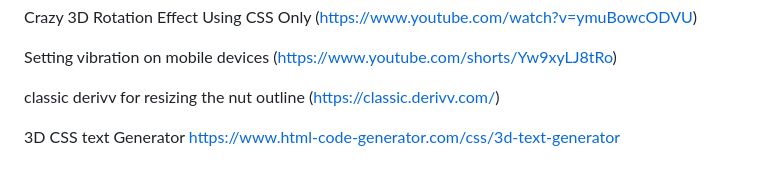
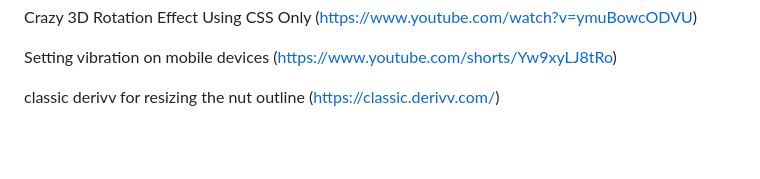
Before and after one commit to tumelo-maja/color-sort-game, a Markdown page: README.md, the part around the change. Rendered like a GitHub page; blank space fills up the shorter version.

Commit message:
Remove credits links for css 3d generator

```diff
--- a/README.md
+++ b/README.md
@@ -325,6 +325,3 @@ Setting vibration on mobile devices
 (https://www.youtube.com/shorts/Yw9xyLJ8tRo)
 
 classic derivv for resizing the nut outline (https://classic.derivv.com/)
-
-3D CSS text Generator
-https://www.html-code-generator.com/css/3d-text-generator
```
